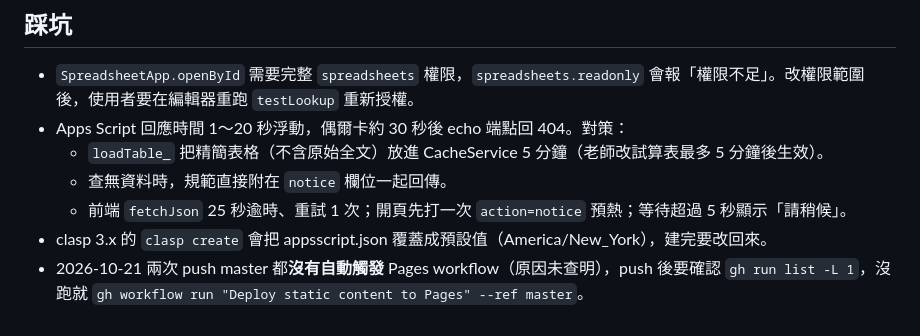
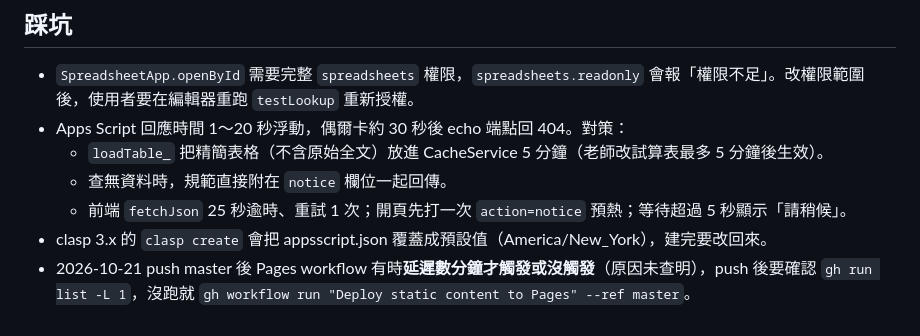
Before and after one commit to M255525/practice-submission-lookup, a Markdown page: CLAUDE.md, the part around the change. Drawn GitHub-style.

Commit message:
Clarify Pages trigger delay note
Co-Authored-By: Claude Opus 5.5 <noreply@anthropic.com>

```diff
--- a/CLAUDE.md
+++ b/CLAUDE.md
@@ -32,4 +32,4 @@
   - 查無資料時，規範直接附在 `notice` 欄位一起回傳。
   - 前端 `fetchJson` 25 秒逾時、重試 1 次；開頁先打一次 `action=notice` 預熱；等待超過 5 秒顯示「請稍候」。
 - clasp 3.x 的 `clasp create` 會把 appsscript.json 覆蓋成預設值（America/New_York），建完要改回來。
-- 2026-10-21 兩次 push master 都**沒有自動觸發** Pages workflow（原因未查明），push 後要確認 `gh run list -L 1`，沒跑就 `gh workflow run "Deploy static content to Pages" --ref master`。
+- 2026-10-21 push master 後 Pages workflow 有時**延遲數分鐘才觸發或沒觸發**（原因未查明），push 後要確認 `gh run list -L 1`，沒跑就 `gh workflow run "Deploy static content to Pages" --ref master`。
```
